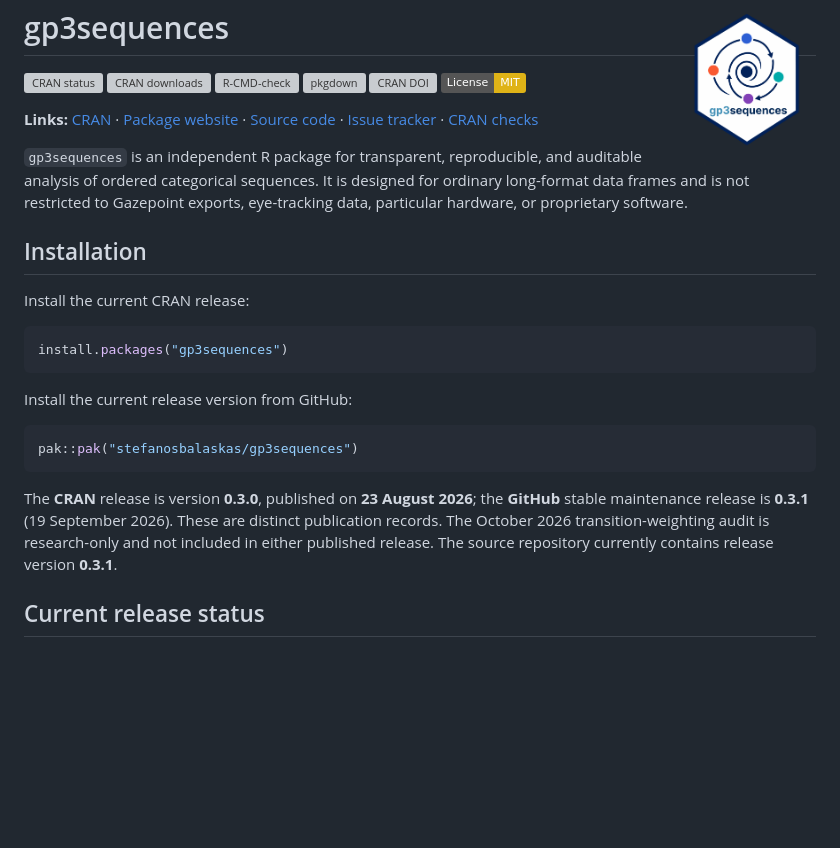
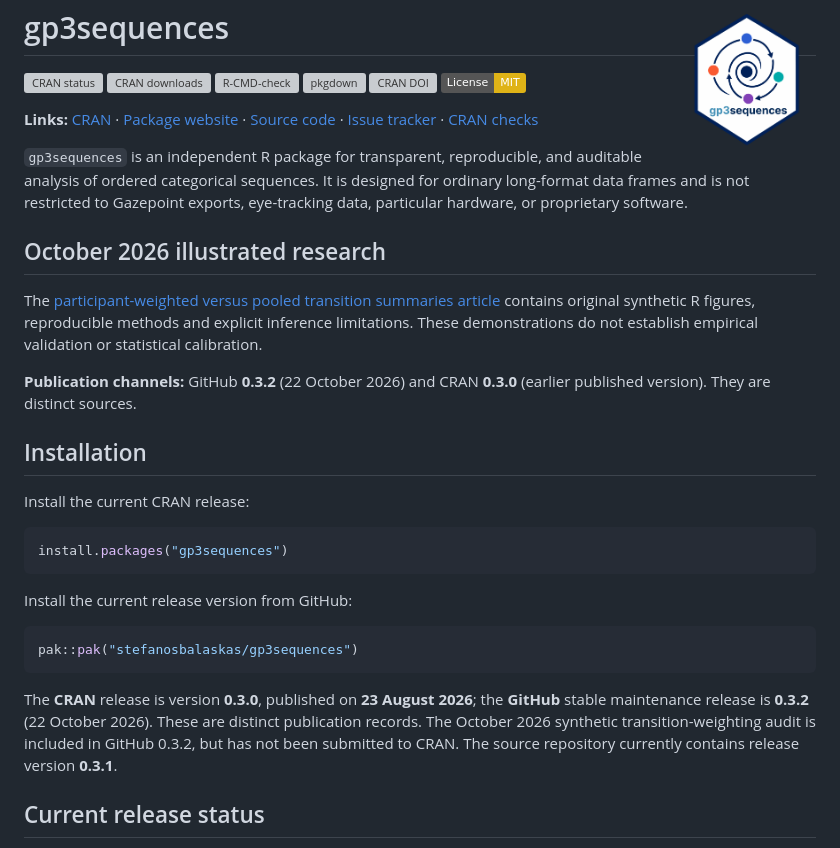
Before and after one commit to stefanosbalaskas/gp3sequences, a Markdown page: README.md, the part around the change. GitHub-like rendering; badges without logos; blank space fills up the shorter version; grey boxes are pictures that could not be loaded.

Commit message:
docs: align GitHub versus CRAN releases and link plotted October research

````diff
--- a/README.md
+++ b/README.md
@@ -28,6 +28,12 @@ It is designed for ordinary long-format data frames and is not
 restricted to Gazepoint exports, eye-tracking data, particular hardware,
 or proprietary software.
 
+## October 2026 illustrated research
+
+The [participant-weighted versus pooled transition summaries article](https://stefanosbalaskas.github.io/gp3sequences/articles/transition-unit-audit-october-2026.html) contains original synthetic R figures, reproducible methods and explicit inference limitations. These demonstrations do not establish empirical validation or statistical calibration.
+
+**Publication channels:** GitHub **0.3.2** (22 October 2026) and CRAN **0.3.0** (earlier published version). They are distinct sources.
+
 ## Installation
 
 Install the current CRAN release:
@@ -42,7 +48,7 @@ Install the current release version from GitHub:
 pak::pak("stefanosbalaskas/gp3sequences")
 ```
 
-The **CRAN** release is version **0.3.0**, published on **23 August 2026**; the **GitHub** stable maintenance release is **0.3.1** (19 September 2026). These are distinct publication records. The October 2026 transition-weighting audit is research-only and not included in either published release.
+The **CRAN** release is version **0.3.0**, published on **23 August 2026**; the **GitHub** stable maintenance release is **0.3.2** (22 October 2026). These are distinct publication records. The October 2026 synthetic transition-weighting audit is included in GitHub 0.3.2, but has not been submitted to CRAN.
 The source repository currently contains release version **0.3.1**.
 
 ## Current release status
````
